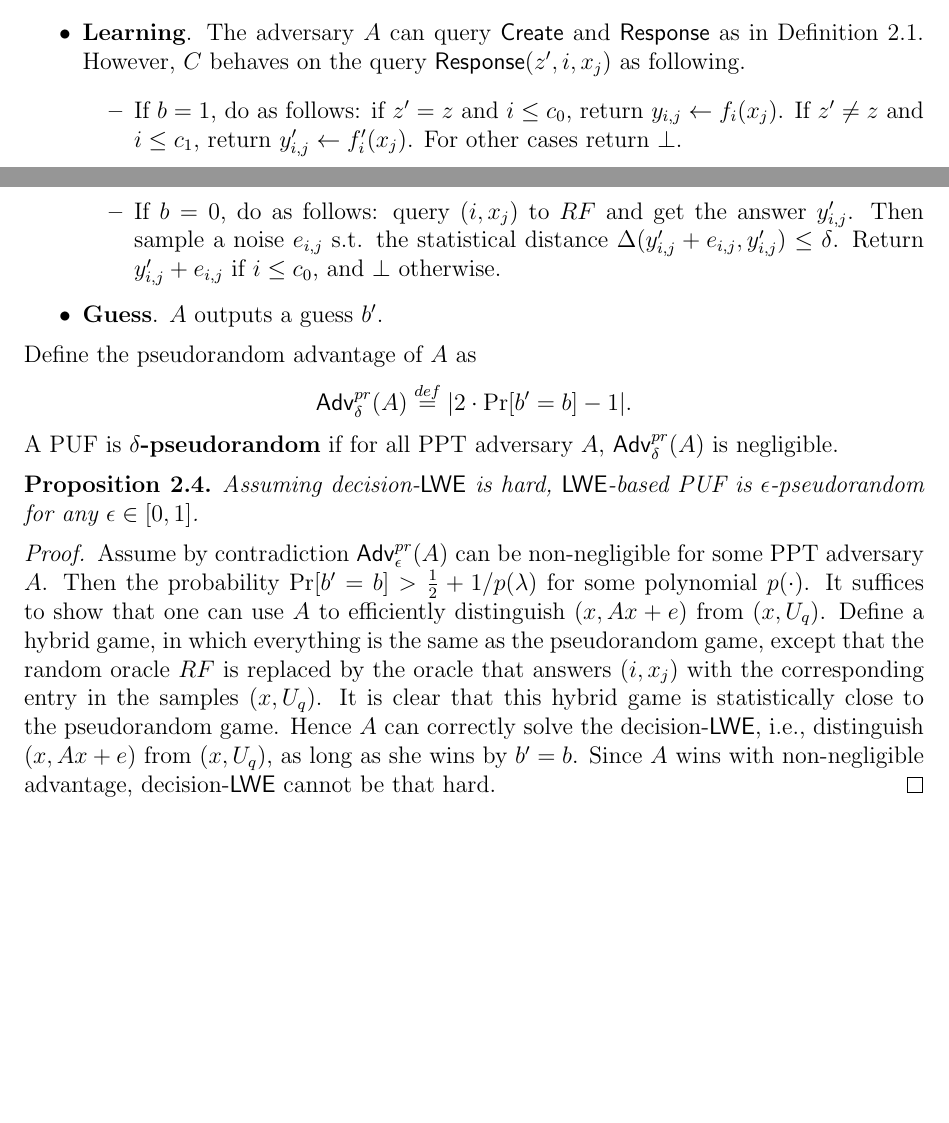
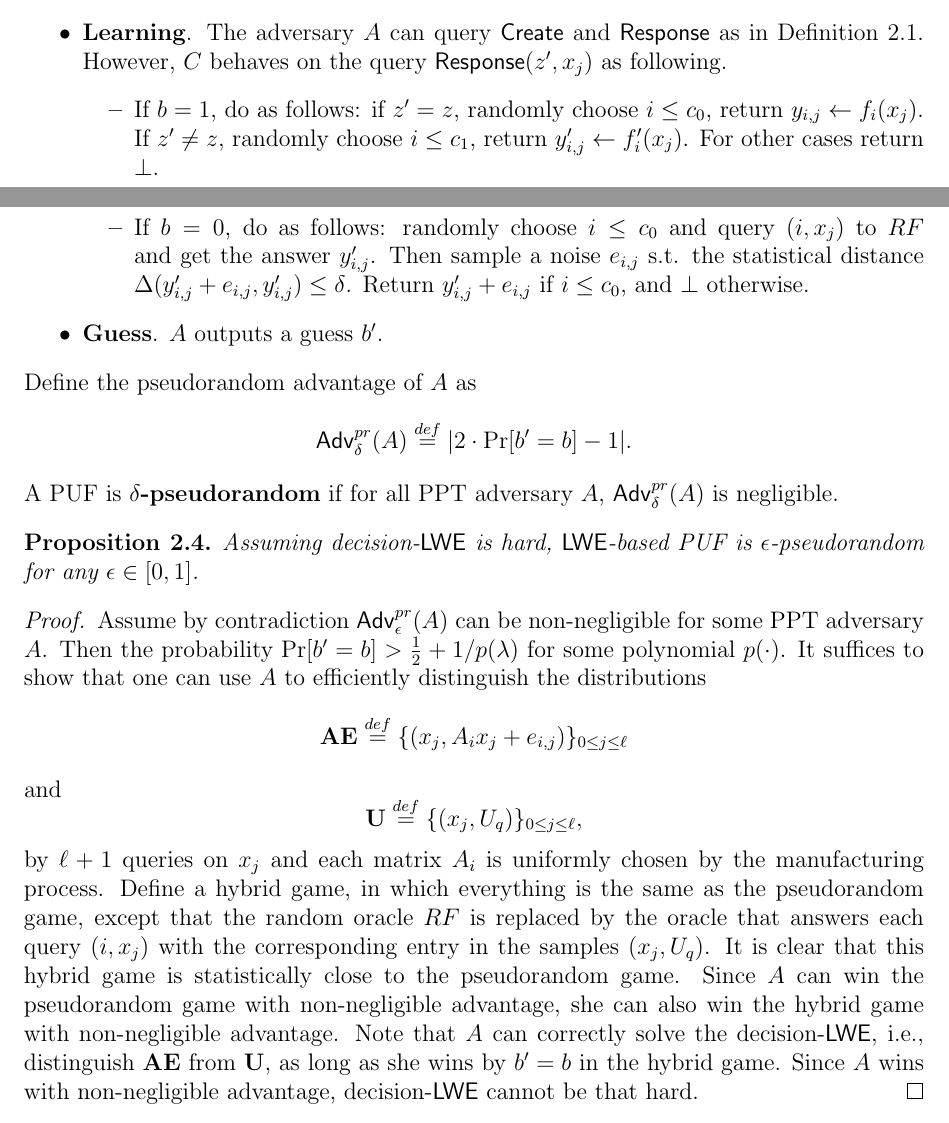
Before and after one commit to shiyujiucsb/cs290t, a LaTeX document (puf.tex): two parts of pages 3 and 4 of 6, joined at a grey line, cut so that both start at the same text, the shorter picture padded with empty space. Compiled offline with pdfLaTeX.

Commit message:
puf updates

```diff
--- a/puf.tex
+++ b/puf.tex
@@ -142,10 +142,10 @@ We first formalize pseudorandomness for PUF.
 Pseudorandom game:
 \begin{itemize}
 \item {\bf Setup}. Basically the same as in Definition \ref{def:ow}. In addition, the challenger $C$ flips a coin $b \getsr \bits$, and has access to a random oracle $RF$.
-\item {\bf Learning}. The adversary $A$ can query $\Create$ and $\Response$ as in Definition \ref{def:ow}. However, $C$ behaves on the query $\Response(z', i, x_j)$ as following.
+\item {\bf Learning}. The adversary $A$ can query $\Create$ and $\Response$ as in Definition \ref{def:ow}. However, $C$ behaves on the query $\Response(z', x_j)$ as following.
 	\begin{itemize}
-	\item If $b=1$, do as follows: if $z'=z$ and $i \leq c_0$, return $y_{i,j} \gets f_i(x_j)$. If $z'\not= z$ and $i \leq c_1$, return $y'_{i,j} \gets f'_i(x_j)$. For other cases return $\bot$.
-	\item If $b=0$, do as follows: query $(i, x_j)$ to $RF$ and get the answer $y'_{i,j}$. Then sample a noise $e_{i,j}$ s.t. the statistical distance $\Delta(y'_{i,j} + e_{i,j}, y'_{i,j}) \leq \delta$. Return $y'_{i,j} + e_{i,j}$ if $i\leq c_0$, and $\bot$ otherwise.
+	\item If $b=1$, do as follows: if $z'=z$, randomly choose $i \leq c_0$, return $y_{i,j} \gets f_i(x_j)$. If $z'\not= z$, randomly choose $i \leq c_1$, return $y'_{i,j} \gets f'_i(x_j)$. For other cases return $\bot$.
+	\item If $b=0$, do as follows: randomly choose $i \leq c_0$ and query $(i, x_j)$ to $RF$ and get the answer $y'_{i,j}$. Then sample a noise $e_{i,j}$ s.t. the statistical distance $\Delta(y'_{i,j} + e_{i,j}, y'_{i,j}) \leq \delta$. Return $y'_{i,j} + e_{i,j}$ if $i\leq c_0$, and $\bot$ otherwise.
 	\end{itemize}
 \item {\bf Guess}. $A$ outputs a guess $b'$.
 \end{itemize}
@@ -158,7 +158,12 @@ A PUF is {\bf $\delta$-pseudorandom} if for all PPT adversary $A$, $\Adv_{\delta
 Assuming decision-$\LWE$ is hard, $\LWE$-based PUF is $\epsilon$-pseudorandom for any $\epsilon \in [0,1]$.
 \end{proposition}
 \begin{proof}
-Assume by contradiction $\Adv_{\epsilon}^{pr}(A)$ can be non-negligible for some PPT adversary $A$. Then the probability $\Pr[b'=b] > \frac{1}{2} + 1/p(\lambda)$ for some polynomial $p(\cdot)$. It suffices to show that one can use $A$ to efficiently distinguish $(x, Ax+e)$ from $(x, U_q)$. Define a hybrid game, in which everything is the same as the pseudorandom game, except that the random oracle $RF$ is replaced by the oracle that answers $(i, x_j)$ with the corresponding entry in the samples $(x, U_q)$. It is clear that this hybrid game is statistically close to the pseudorandom game. Hence $A$ can correctly solve the decision-$\LWE$, i.e., distinguish $(x, Ax+e)$ from $(x, U_q)$, as long as she wins by $b'=b$. Since $A$ wins with non-negligible advantage, decision-$\LWE$ cannot be that hard.
+Assume by contradiction $\Adv_{\epsilon}^{pr}(A)$ can be non-negligible for some PPT adversary $A$. Then the probability $\Pr[b'=b] > \frac{1}{2} + 1/p(\lambda)$ for some polynomial $p(\cdot)$. It suffices to show that one can use $A$ to efficiently distinguish the distributions
+$$\mathbf{AE} \eqdef \{(x_j, A_ix_j+e_{i,j})\}_{0 \leq j \leq \ell}$$
+and
+$$\mathbf{U} \eqdef \{(x_j, U_q)\}_{0 \leq j \leq \ell},$$
+by $\ell+1$ queries on $x_j$ and each matrix $A_i$ is uniformly chosen by the manufacturing process.
+Define a hybrid game, in which everything is the same as the pseudorandom game, except that the random oracle $RF$ is replaced by the oracle that answers each query $(i,x_j)$ with the corresponding entry in the samples $(x_j, U_q)$. It is clear that this hybrid game is statistically close to the pseudorandom game. Since $A$ can win the pseudorandom game with non-negligible advantage, she can also win the hybrid game with non-negligible advantage. Note that $A$ can correctly solve the decision-$\LWE$, i.e., distinguish $\mathbf{AE}$ from $\mathbf{U}$, as long as she wins by $b'=b$ in the hybrid game. Since $A$ wins with non-negligible advantage, decision-$\LWE$ cannot be that hard.
 \end{proof}
 Note that our PUF is $\epsilon$-pseudorandom for any possible distance $\epsilon$. In fact, in \cite{sadeghi2010puf}, $\epsilon$ is always set to 0, suggesting the value of $\epsilon$ is not essentially important to security analysis. However it may be different when we discuss min-entropy of PUFs.
 
```
Also changed, not shown: puf.tex (2 more changed lines).
